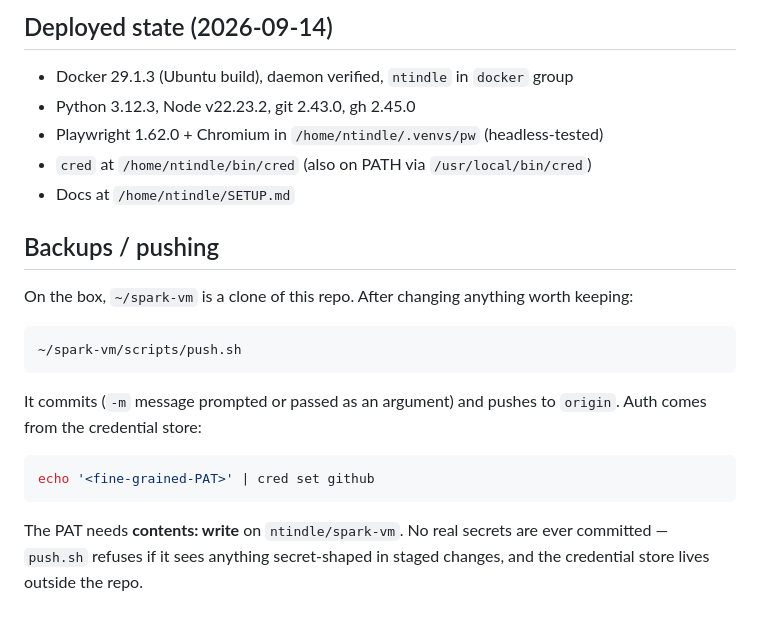
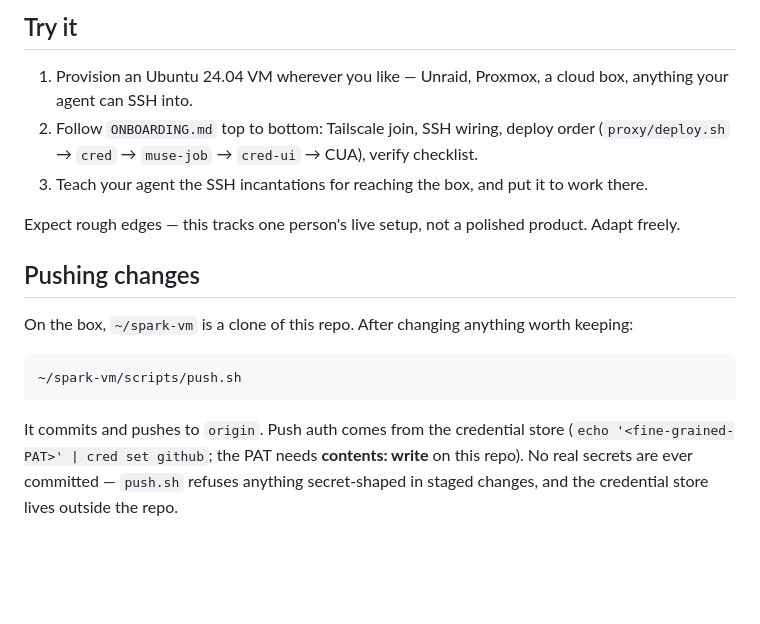
Before and after one commit to ntindle/spark-vm, a Markdown page: README.md, the part around the change printed below. Drawn GitHub-style; blank space fills up the shorter version.

````diff
--- a/README.md
+++ b/README.md
@@ -21,13 +49,14 @@ infrastructure.
 
-## Deployed state (2026-09-14)
+## Try it
 
-- Docker 29.1.3 (Ubuntu build), daemon verified, `ntindle` in `docker` group
-- Python 3.12.3, Node v22.23.2, git 2.43.0, gh 2.45.0
-- Playwright 1.62.0 + Chromium in `/home/ntindle/.venvs/pw` (headless-tested)
-- `cred` at `/home/ntindle/bin/cred` (also on PATH via `/usr/local/bin/cred`)
-- Docs at `/home/ntindle/SETUP.md`
+1. Provision an Ubuntu 24.04 VM wherever you like — Unraid, Proxmox, a cloud box, anything your agent can SSH into.
+2. Follow `ONBOARDING.md` top to bottom: Tailscale join, SSH wiring, deploy order (`proxy/deploy.sh` → `cred` → `muse-job` → `cred-ui` → CUA), verify checklist.
+3. Teach your agent the SSH incantations for reaching the box, and put it to work there.
 
-## Backups / pushing
+Expect rough edges — this tracks one person's live setup, not a polished
+product. Adapt freely.
+
+## Pushing changes
 
 On the box, `~/spark-vm` is a clone of this repo. After changing anything
 worth keeping:
@@ -36,13 +65,8 @@ worth keeping:
 ~/spark-vm/scripts/push.sh
 ```
 
-It commits (`-m` message prompted or passed as an argument) and pushes to
-`origin`. Auth comes from the credential store:
-
-```bash
-echo '<fine-grained-PAT>' | cred set github
-```
-
-The PAT needs **contents: write** on `ntindle/spark-vm`. No real secrets
-are ever committed — `push.sh` refuses if it sees anything secret-shaped
-in staged changes, and the credential store lives outside the repo.
+It commits and pushes to `origin`. Push auth comes from the credential
+store (`echo '<fine-grained-PAT>' | cred set github`; the PAT needs
+**contents: write** on this repo). No real secrets are ever committed —
+`push.sh` refuses anything secret-shaped in staged changes, and the
+credential store lives outside the repo.
````
Also changed, not shown: other parts of README.md (+40 -12 lines), assets/spark-coding.png (added).
